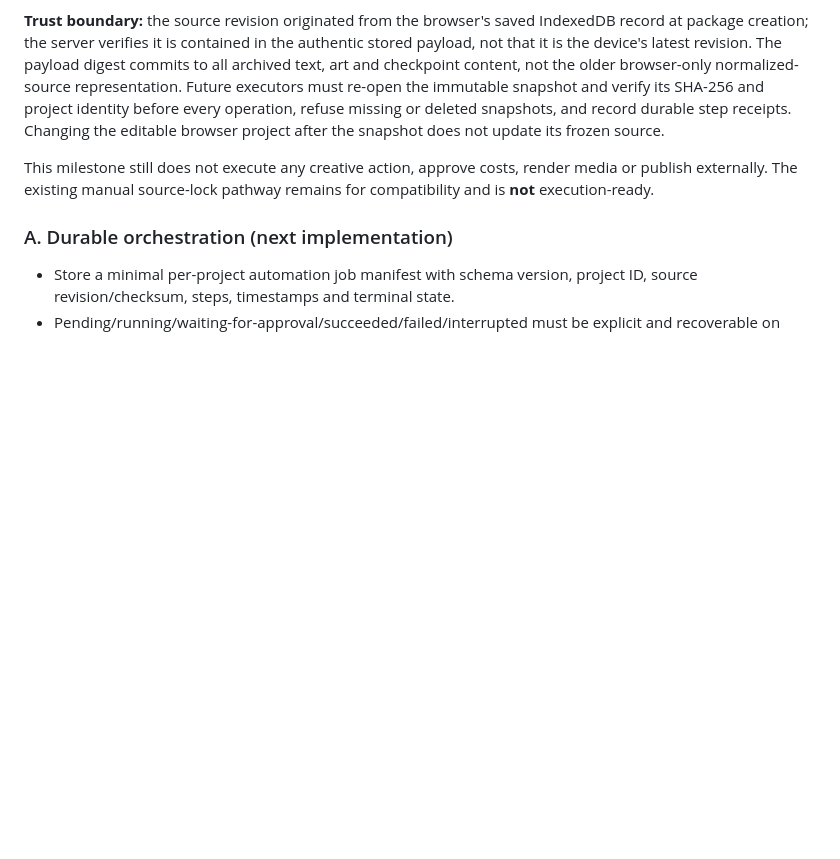
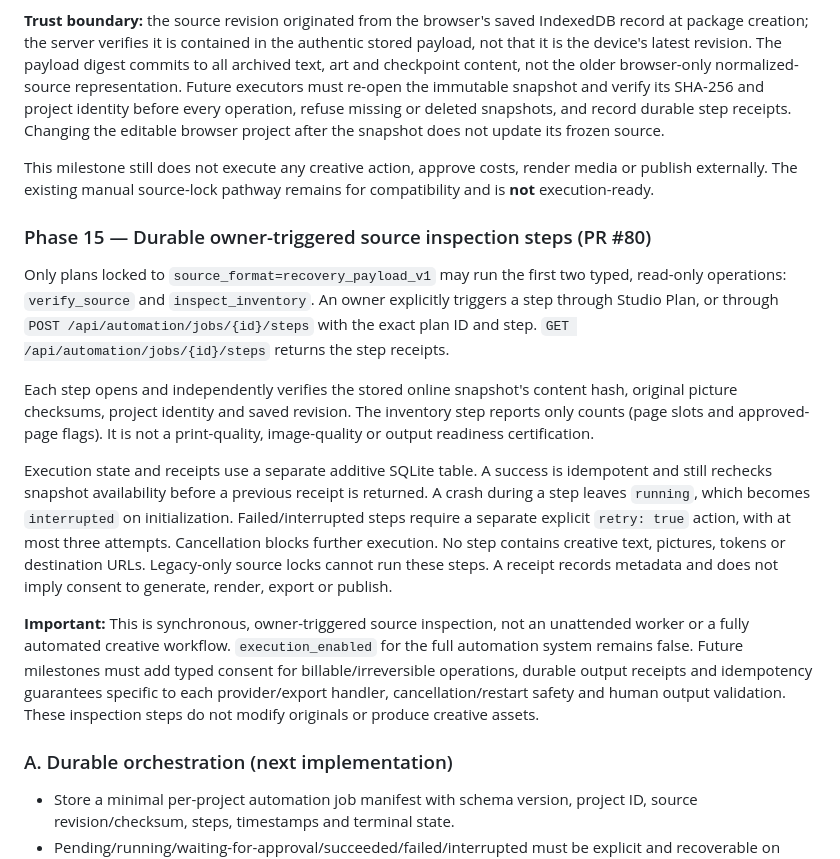
Before and after one commit to workinghard90/Wonderfully-Enchanted-Chaos-ai, a Markdown page: docs/FULL_APPLICATION_ACCEPTANCE.md, the part around the change. GitHub-like rendering; blank space fills up the shorter version.

Commit message:
docs: define durable read-only automation steps and safeguards

```diff
--- a/docs/FULL_APPLICATION_ACCEPTANCE.md
+++ b/docs/FULL_APPLICATION_ACCEPTANCE.md
@@ -148,6 +148,38 @@ This milestone still does not execute any creative action, approve costs,
 render media or publish externally. The existing manual source-lock pathway
 remains for compatibility and is **not** execution-ready.
 
+### Phase 15 — Durable owner-triggered source inspection steps (PR #80)
+
+Only plans locked to `source_format=recovery_payload_v1` may run the first
+two typed, read-only operations: `verify_source` and `inspect_inventory`.
+An owner explicitly triggers a step through Studio Plan, or through
+`POST /api/automation/jobs/{id}/steps` with the exact plan ID and step.
+`GET /api/automation/jobs/{id}/steps` returns the step receipts.
+
+Each step opens and independently verifies the stored online snapshot's
+content hash, original picture checksums, project identity and saved revision.
+The inventory step reports only counts (page slots and approved-page flags).
+It is not a print-quality, image-quality or output readiness certification.
+
+Execution state and receipts use a separate additive SQLite table. A
+success is idempotent and still rechecks snapshot availability before a
+previous receipt is returned. A crash during a step leaves `running`,
+which becomes `interrupted` on initialization. Failed/interrupted steps
+require a separate explicit `retry: true` action, with at most three
+attempts. Cancellation blocks further execution. No step contains creative
+text, pictures, tokens or destination URLs. Legacy-only source locks cannot
+run these steps. A receipt records metadata and does not imply consent to
+generate, render, export or publish.
+
+**Important:** This is synchronous, owner-triggered source inspection,
+not an unattended worker or a fully automated creative workflow.
+`execution_enabled` for the full automation system remains false. Future
+milestones must add typed consent for billable/irreversible operations,
+durable output receipts and idempotency guarantees specific to each
+provider/export handler, cancellation/restart safety and human output
+validation. These inspection steps do not modify originals or produce
+creative assets.
+
 ### A. Durable orchestration (next implementation)
 
 - Store a minimal per-project automation job manifest with schema version, project ID, source revision/checksum, steps, timestamps and terminal state.
```
